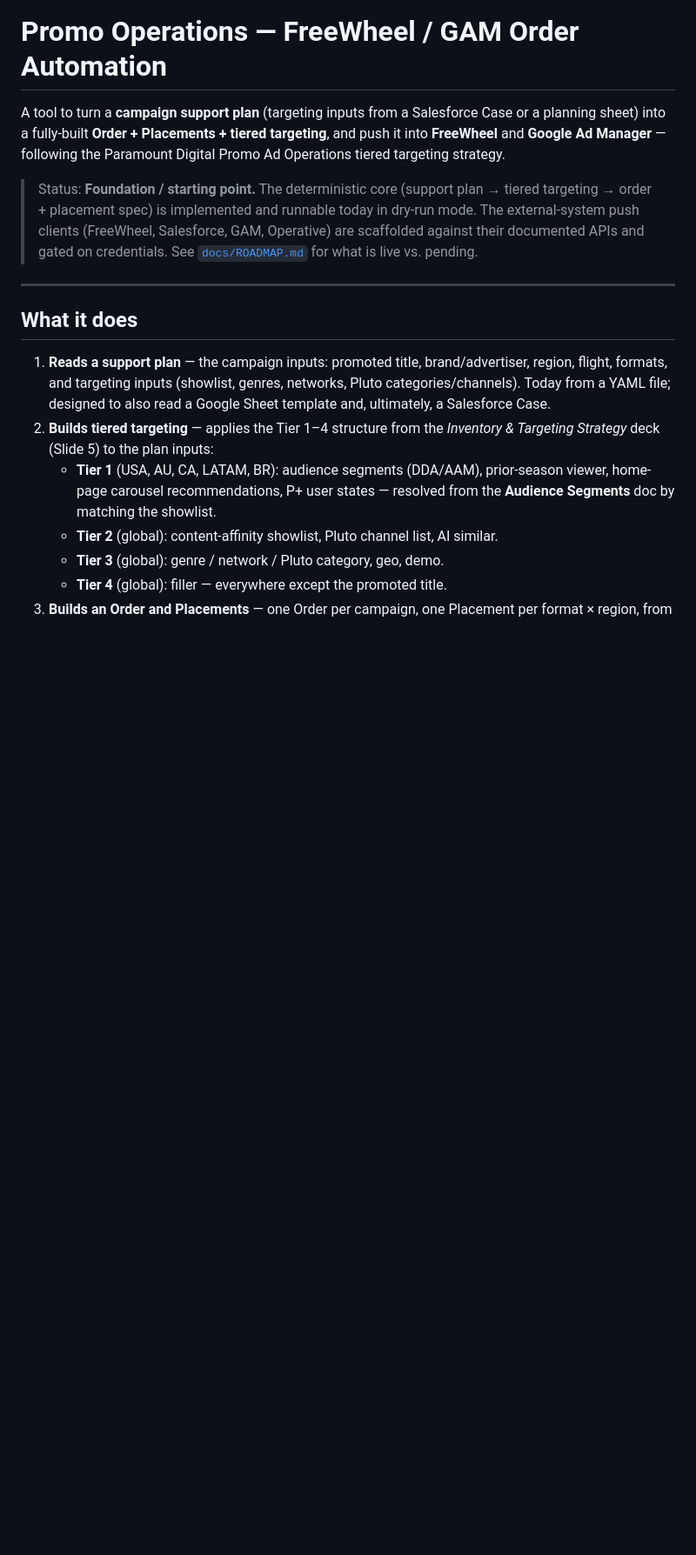
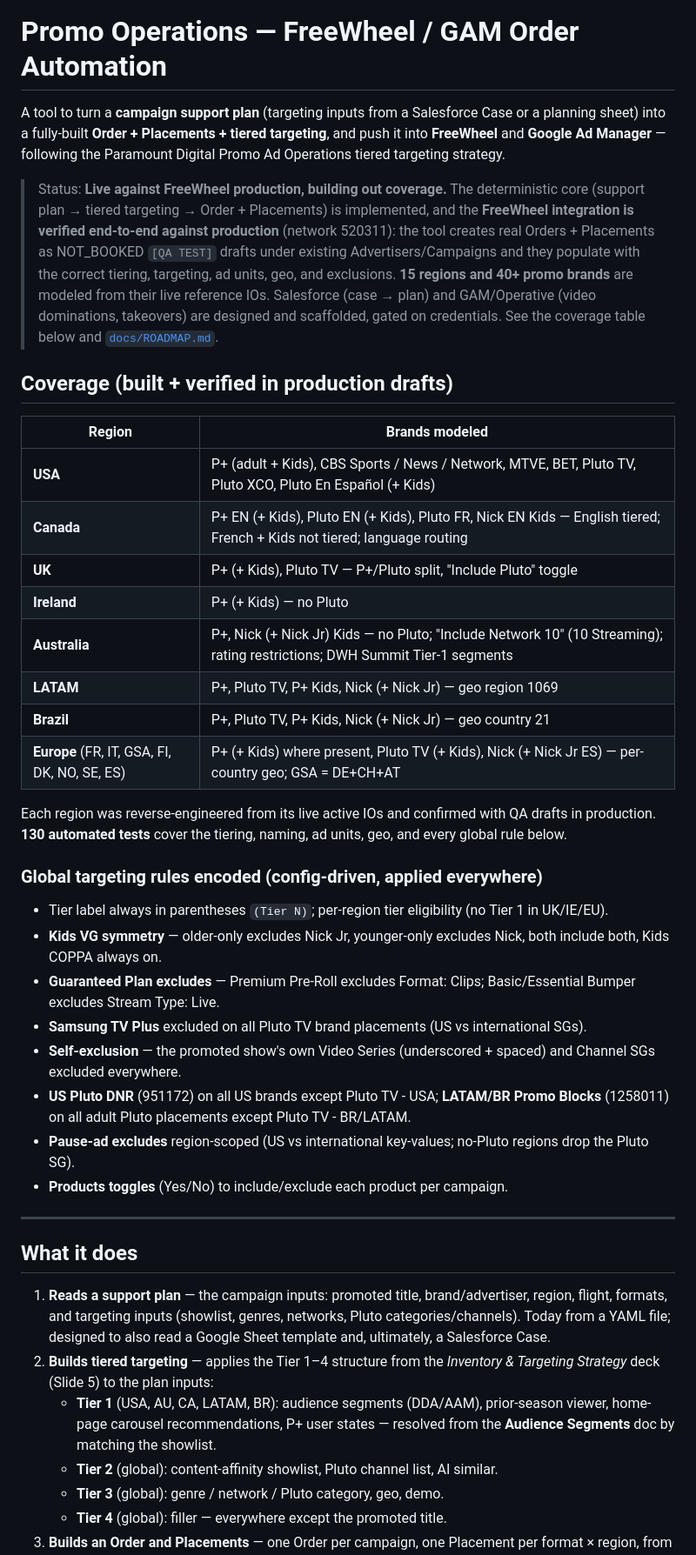
Before and after one commit to katekling-stack/Promo-Operations, a Markdown page: README.md, the part around the change. Shown at 87% size. Drawn GitHub-style; blank space fills up the shorter version.

Commit message:
docs: update README to a current progress/status view
Reflects live status: FreeWheel verified end-to-end in production, 15 regions / 40+
brands modeled from live IOs with a coverage table, the global targeting rules
encoded, and 130 passing tests. Manager-facing progress snapshot.

Co-Authored-By: Claude Opus 4.8 <noreply@anthropic.com>
Claude-Session: https://claude.ai/code/session_013jCVWSz8gVff6mkRLc5LBe

```diff
--- a/README.md
+++ b/README.md
@@ -5,11 +5,43 @@ or a planning sheet) into a fully-built **Order + Placements + tiered targeting*
 and push it into **FreeWheel** and **Google Ad Manager** — following the Paramount
 Digital Promo Ad Operations tiered targeting strategy.
 
-> Status: **Foundation / starting point.** The deterministic core (support plan →
-> tiered targeting → order + placement spec) is implemented and runnable today in
-> dry-run mode. The external-system push clients (FreeWheel, Salesforce, GAM,
-> Operative) are scaffolded against their documented APIs and gated on credentials.
-> See [`docs/ROADMAP.md`](docs/ROADMAP.md) for what is live vs. pending.
+> Status: **Live against FreeWheel production, building out coverage.** The
+> deterministic core (support plan → tiered targeting → Order + Placements) is
+> implemented, and the **FreeWheel integration is verified end-to-end against
+> production** (network 520311): the tool creates real Orders + Placements as
+> NOT_BOOKED `[QA TEST]` drafts under existing Advertisers/Campaigns and they
+> populate with the correct tiering, targeting, ad units, geo, and exclusions.
+> **15 regions and 40+ promo brands** are modeled from their live reference IOs.
+> Salesforce (case → plan) and GAM/Operative (video dominations, takeovers) are
+> designed and scaffolded, gated on credentials. See the coverage table below and
+> [`docs/ROADMAP.md`](docs/ROADMAP.md).
+
+## Coverage (built + verified in production drafts)
+
+| Region | Brands modeled |
+|---|---|
+| **USA** | P+ (adult + Kids), CBS Sports / News / Network, MTVE, BET, Pluto TV, Pluto XCO, Pluto En Español (+ Kids) |
+| **Canada** | P+ EN (+ Kids), Pluto EN (+ Kids), Pluto FR, Nick EN Kids — English tiered; French + Kids not tiered; language routing |
+| **UK** | P+ (+ Kids), Pluto TV — P+/Pluto split, "Include Pluto" toggle |
+| **Ireland** | P+ (+ Kids) — no Pluto |
+| **Australia** | P+, Nick (+ Nick Jr) Kids — no Pluto; "Include Network 10" (10 Streaming); rating restrictions; DWH Summit Tier-1 segments |
+| **LATAM** | P+, Pluto TV, P+ Kids, Nick (+ Nick Jr) — geo region 1069 |
+| **Brazil** | P+, Pluto TV, P+ Kids, Nick (+ Nick Jr) — geo country 21 |
+| **Europe** (FR, IT, GSA, FI, DK, NO, SE, ES) | P+ (+ Kids) where present, Pluto TV (+ Kids), Nick (+ Nick Jr ES) — per-country geo; GSA = DE+CH+AT |
+
+Each region was reverse-engineered from its live active IOs and confirmed with QA
+drafts in production. **130 automated tests** cover the tiering, naming, ad units,
+geo, and every global rule below.
+
+### Global targeting rules encoded (config-driven, applied everywhere)
+- Tier label always in parentheses `(Tier N)`; per-region tier eligibility (no Tier 1 in UK/IE/EU).
+- **Kids VG symmetry** — older-only excludes Nick Jr, younger-only excludes Nick, both include both, Kids COPPA always on.
+- **Guaranteed Plan excludes** — Premium Pre-Roll excludes Format: Clips; Basic/Essential Bumper excludes Stream Type: Live.
+- **Samsung TV Plus** excluded on all Pluto TV brand placements (US vs international SGs).
+- **Self-exclusion** — the promoted show's own Video Series (underscored + spaced) and Channel SGs excluded everywhere.
+- **US Pluto DNR** (951172) on all US brands except Pluto TV - USA; **LATAM/BR Promo Blocks** (1258011) on all adult Pluto placements except Pluto TV - BR/LATAM.
+- **Pause-ad excludes** region-scoped (US vs international key-values; no-Pluto regions drop the Pluto SG).
+- **Products toggles** (Yes/No) to include/exclude each product per campaign.
 
 ---
 
```
